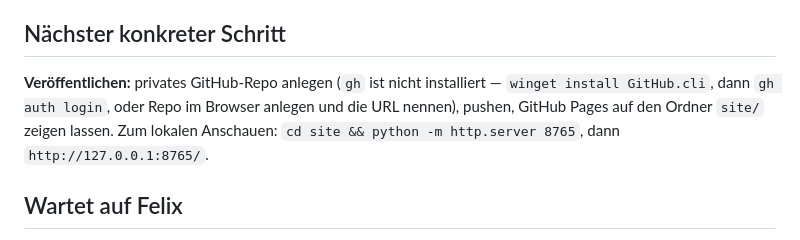
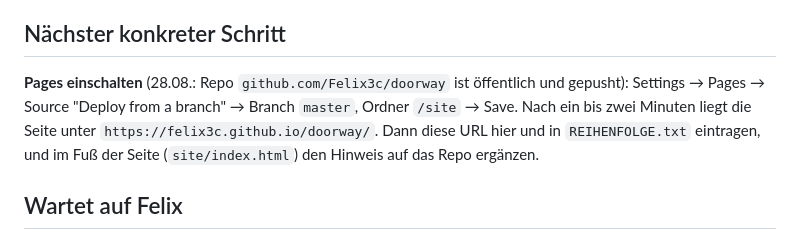
Before and after one commit to Felix3c/doorway, a Markdown page: NAECHSTE-SCHRITTE.md, the part around the change. GitHub-like rendering.

Commit message:
docs: gepusht, naechster Schritt Pages einschalten

```diff
--- a/NAECHSTE-SCHRITTE.md
+++ b/NAECHSTE-SCHRITTE.md
@@ -74,7 +74,7 @@ ERGEBNIS: v1 darf live gehen.
 
 ## Nächster konkreter Schritt
 
-**Veröffentlichen:** privates GitHub-Repo anlegen (`gh` ist nicht installiert — `winget install GitHub.cli`, dann `gh auth login`, oder Repo im Browser anlegen und die URL nennen), pushen, GitHub Pages auf den Ordner `site/` zeigen lassen. Zum lokalen Anschauen: `cd site && python -m http.server 8765`, dann `http://127.0.0.1:8765/`.
+**Pages einschalten** (28.08.: Repo `github.com/Felix3c/doorway` ist öffentlich und gepusht): Settings → Pages → Source "Deploy from a branch" → Branch `master`, Ordner `/site` → Save. Nach ein bis zwei Minuten liegt die Seite unter `https://felix3c.github.io/doorway/`. Dann diese URL hier und in `REIHENFOLGE.txt` eintragen, und im Fuß der Seite (`site/index.html`) den Hinweis auf das Repo ergänzen.
 
 ## Wartet auf Felix
 
```
